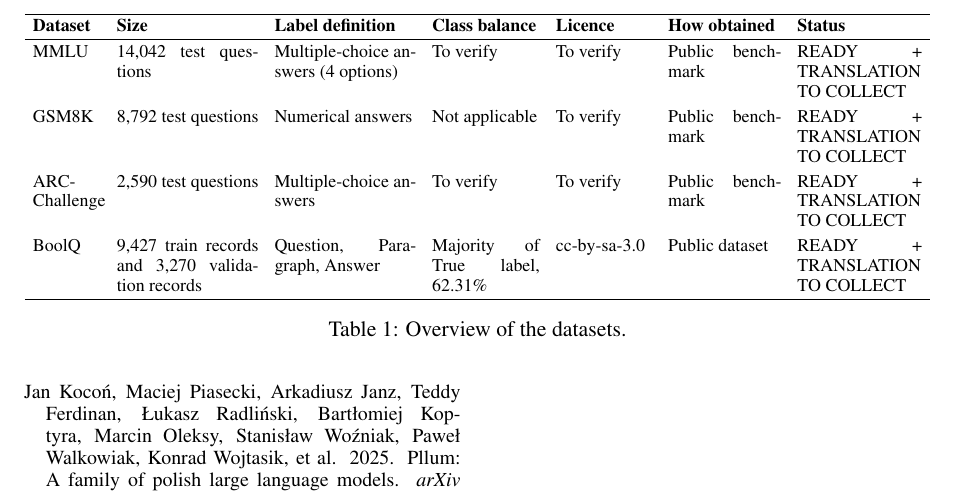
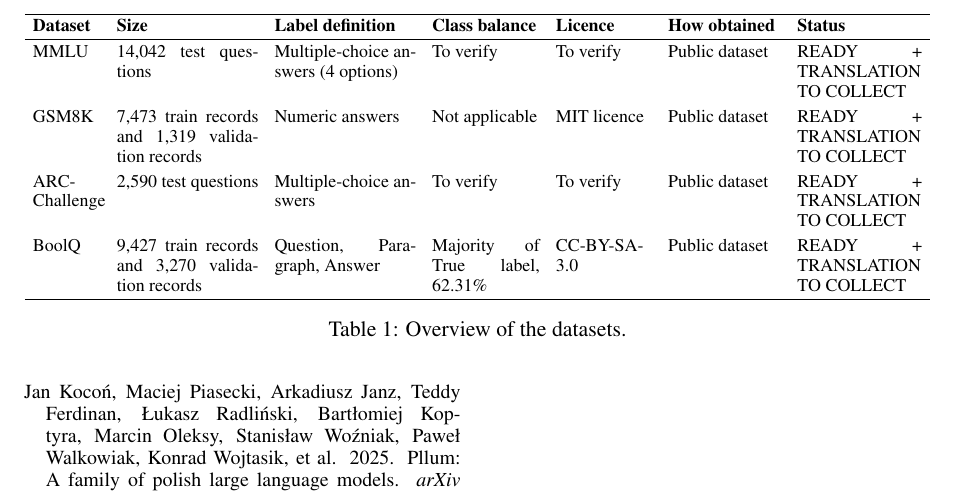
Before and after one commit to M-SZEWCZAK/-Polish-vs.-English-measuring-the-LLM-performance-gap-on-matched-NLP-tasks, a LaTeX paper (report/project_proposal/project_proposal.tex): part of page 4 of 4, cut so that both start at the same text. Compiled offline with pdfLaTeX.

Commit message:
readd to the data table

```diff
--- a/report/project_proposal/project_proposal.tex
+++ b/report/project_proposal/project_proposal.tex
@@ -121,15 +121,15 @@
 & Multiple-choice answers (4 options)
 & To verify
 & To verify
-& Public benchmark
+& Public dataset
 & READY + TRANSLATION TO COLLECT \\
 
 GSM8K
-& 8,792 test questions
-& Numerical answers
+& 7,473 train records and 1,319 validation records
+& Numeric answers
 & Not applicable
-& To verify
-& Public benchmark
+& MIT licence
+& Public dataset
 & READY + TRANSLATION TO COLLECT \\
 
 ARC-Challenge
@@ -137,14 +137,14 @@
 & Multiple-choice answers
 & To verify
 & To verify
-& Public benchmark
+& Public dataset
 & READY + TRANSLATION TO COLLECT \\
 
 BoolQ
 & 9,427 train records and 3,270 validation records
 & Question, Paragraph, Answer
 & Majority of True label, 62.31\%
-& cc-by-sa-3.0
+& CC-BY-SA-3.0
 & Public dataset
 & READY + TRANSLATION TO COLLECT \\
 
```
